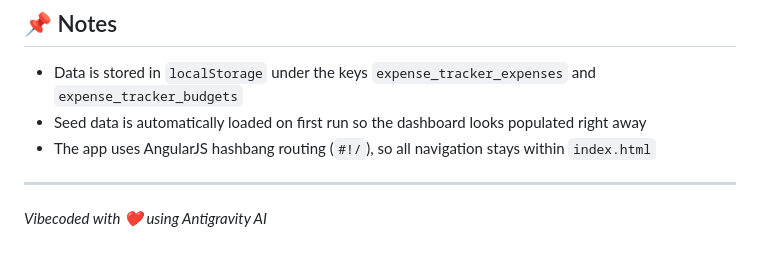
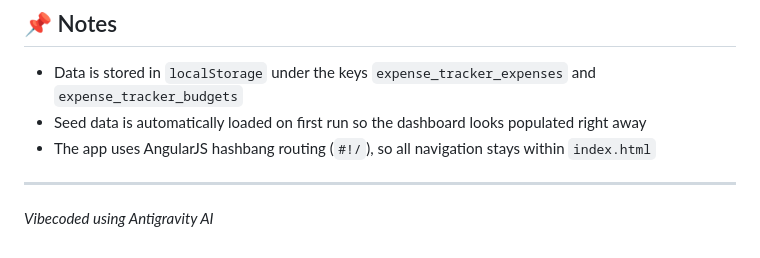
Before and after one commit to haanirafeeque/Expense-Tracker, a Markdown page: README.md, the part around the change. GitHub-like rendering.

Commit message:
Remove heart emoji from README

```diff
--- a/README.md
+++ b/README.md
@@ -84,4 +84,4 @@ Then open `http://localhost:8080` in your browser.
 
 ---
 
-*Vibecoded with ❤️ using Antigravity AI*
+*Vibecoded  using Antigravity AI*
```
